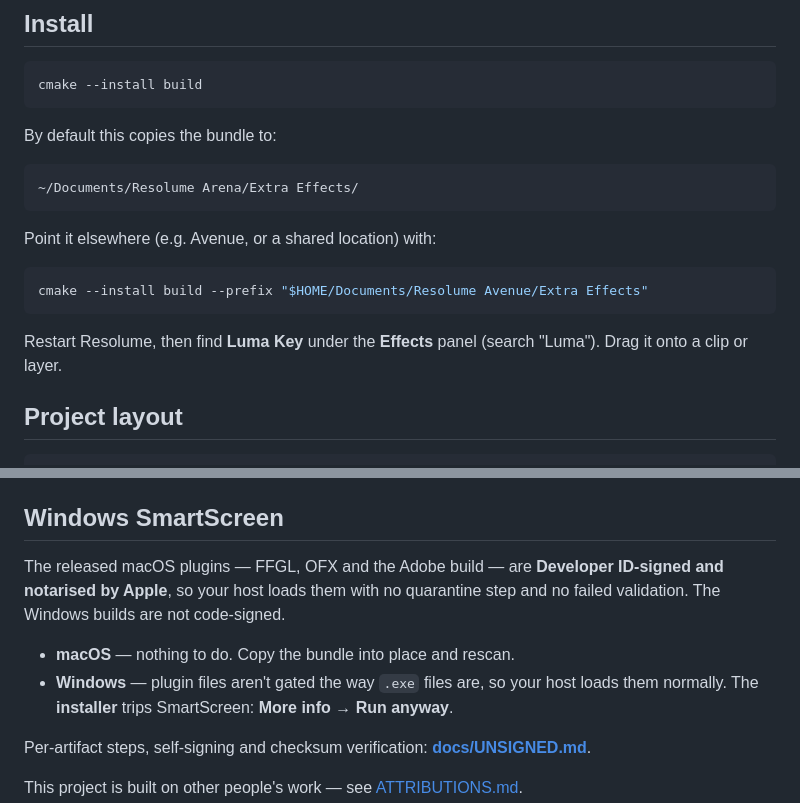
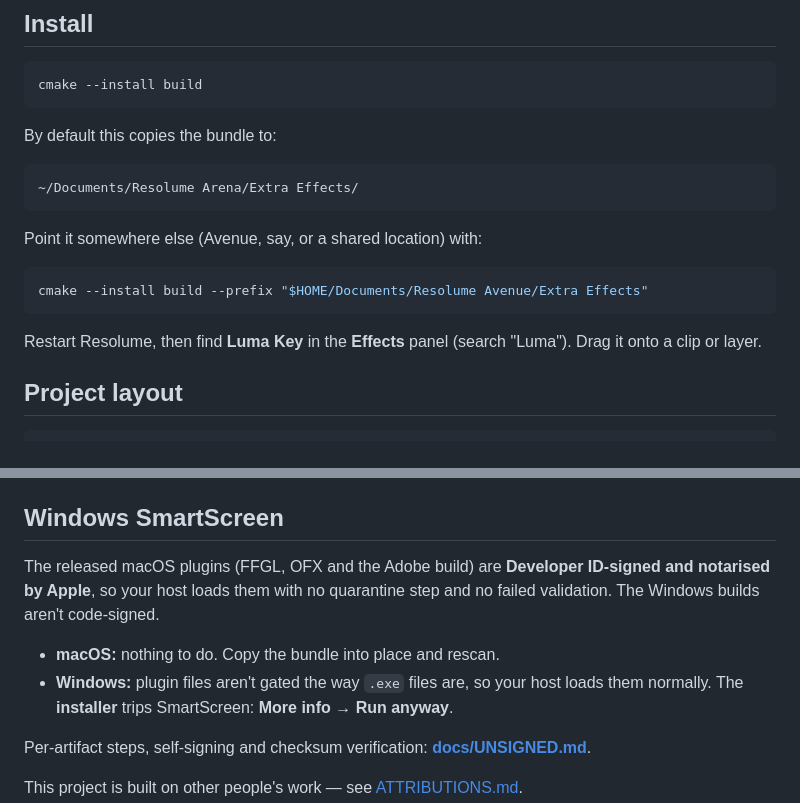
Before and after one commit to stoatworks-labs/resolume-luma-keyer, a Markdown page: README.md, 2 parts joined by grey strips. Rendered like a GitHub page.

````diff
--- a/README.md
+++ b/README.md
@@ -166,13 +167,13 @@ By default this copies the bundle to:
 ~/Documents/Resolume Arena/Extra Effects/
 ```
 
-Point it elsewhere (e.g. Avenue, or a shared location) with:
+Point it somewhere else (Avenue, say, or a shared location) with:
 
 ```sh
 cmake --install build --prefix "$HOME/Documents/Resolume Avenue/Extra Effects"
 ```
 
-Restart Resolume, then find **Luma Key** under the **Effects** panel (search
+Restart Resolume, then find **Luma Key** in the **Effects** panel (search
 "Luma"). Drag it onto a clip or layer.
 
 ## Project layout
@@ -201,12 +202,12 @@ block near the top of `LumaKey.cpp` (the ID must be a unique 4-character string)
 
 ## Windows SmartScreen
 
-The released macOS plugins — FFGL, OFX and the Adobe build — are **Developer
+The released macOS plugins (FFGL, OFX and the Adobe build) are **Developer
 ID-signed and notarised by Apple**, so your host loads them with no quarantine
-step and no failed validation. The Windows builds are not code-signed.
+step and no failed validation. The Windows builds aren't code-signed.
 
-- **macOS** — nothing to do. Copy the bundle into place and rescan.
-- **Windows** — plugin files aren't gated the way `.exe` files are, so your host loads
+- **macOS:** nothing to do. Copy the bundle into place and rescan.
+- **Windows:** plugin files aren't gated the way `.exe` files are, so your host loads
   them normally. The **installer** trips SmartScreen: **More info** → **Run anyway**.
 
 Per-artifact steps, self-signing and checksum verification:
````
Also changed, not shown: other parts of README.md (+24 -23 lines), docs/USER-GUIDE.md (+35 -35 lines).
